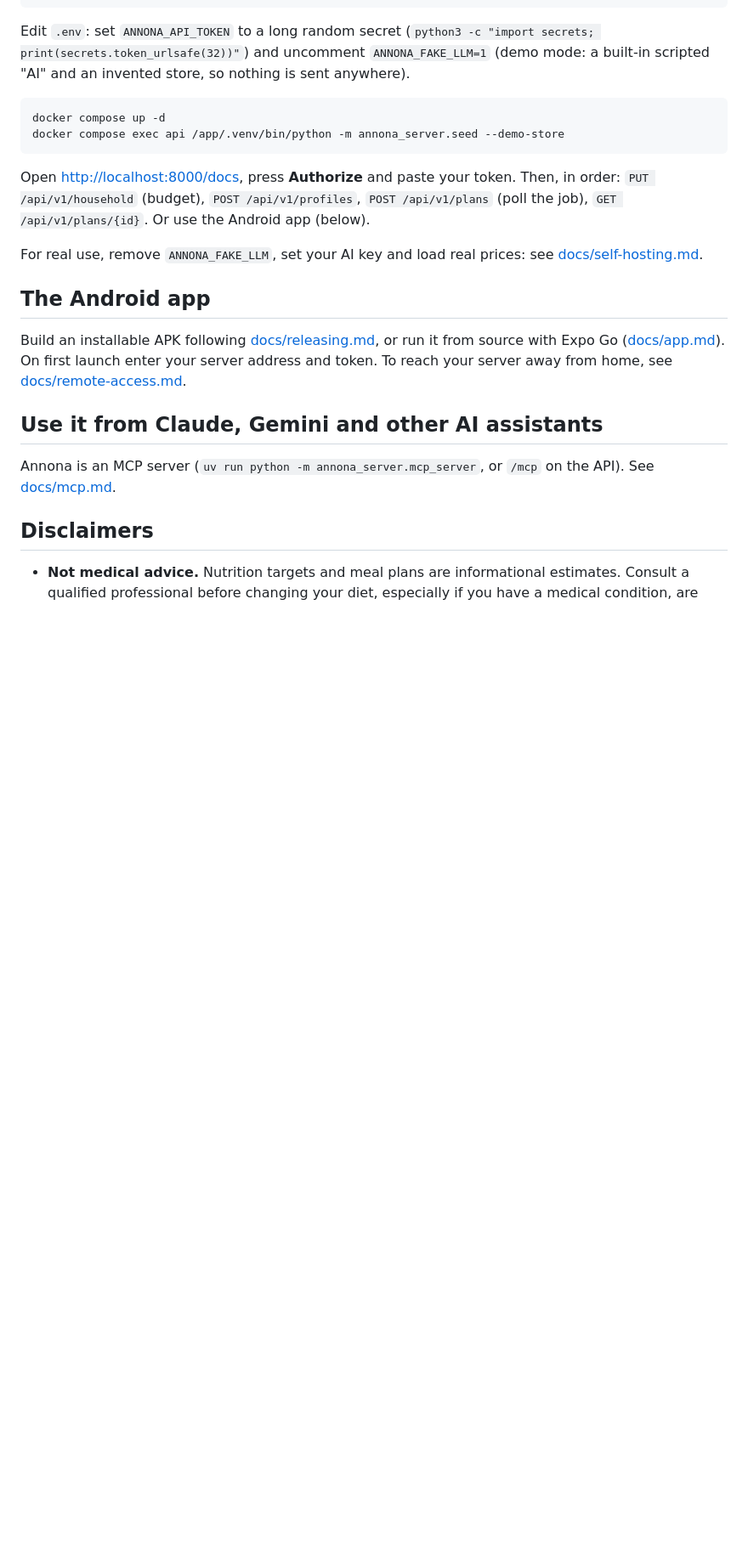
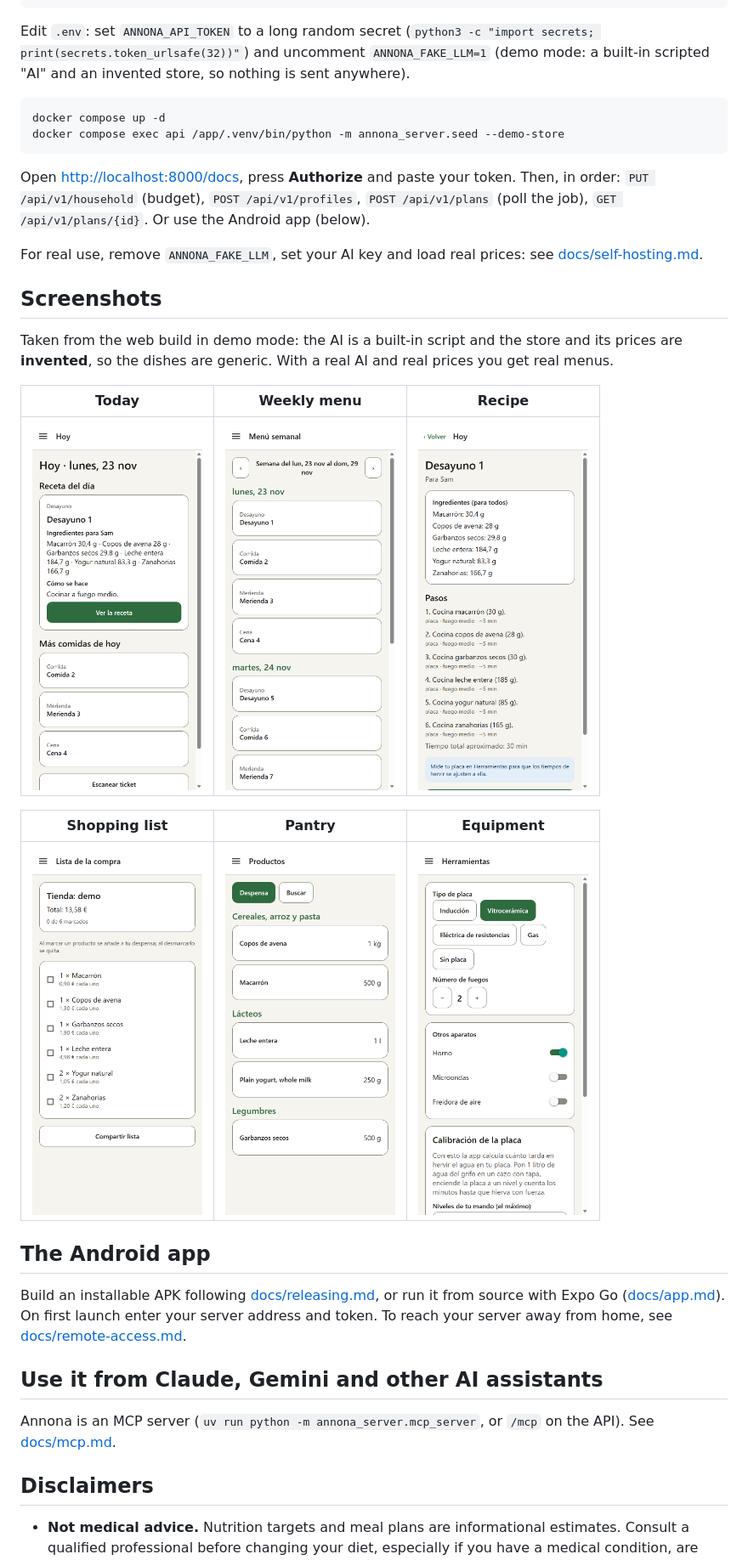
Before and after one commit to Kenobiiii/Annona, a Markdown page: README.md, the part around the change. Shown at 85% size. GitHub-like rendering; pictures changed too: docs/screenshots/menu.png (added), docs/screenshots/pantry.png (added), docs/screenshots/recipe.png (added); blank space fills up the shorter version.

Commit message:
docs: add app screenshots (demo mode, invented data) to the README
Co-Authored-By: Claude Sonnet 5.5 <noreply@anthropic.com>
Signed-off-by: paromeroMSI <pablo.romeroponsfuster@gmail.com>

```diff
--- a/README.md
+++ b/README.md
@@ -84,6 +84,19 @@ Open <http://localhost:8000/docs>, press **Authorize** and paste your token. The
 For real use, remove `ANNONA_FAKE_LLM`, set your AI key and load real prices:
 see [docs/self-hosting.md](docs/self-hosting.md).
 
+## Screenshots
+
+Taken from the web build in demo mode: the AI is a built-in script and the store and its prices are
+**invented**, so the dishes are generic. With a real AI and real prices you get real menus.
+
+| Today | Weekly menu | Recipe |
+|---|---|---|
+| <img src="docs/screenshots/today.png" width="200"> | <img src="docs/screenshots/menu.png" width="200"> | <img src="docs/screenshots/recipe.png" width="200"> |
+
+| Shopping list | Pantry | Equipment |
+|---|---|---|
+| <img src="docs/screenshots/shopping.png" width="200"> | <img src="docs/screenshots/pantry.png" width="200"> | <img src="docs/screenshots/tools.png" width="200"> |
+
 ## The Android app
 
 Build an installable APK following [docs/releasing.md](docs/releasing.md), or run it from source
```
